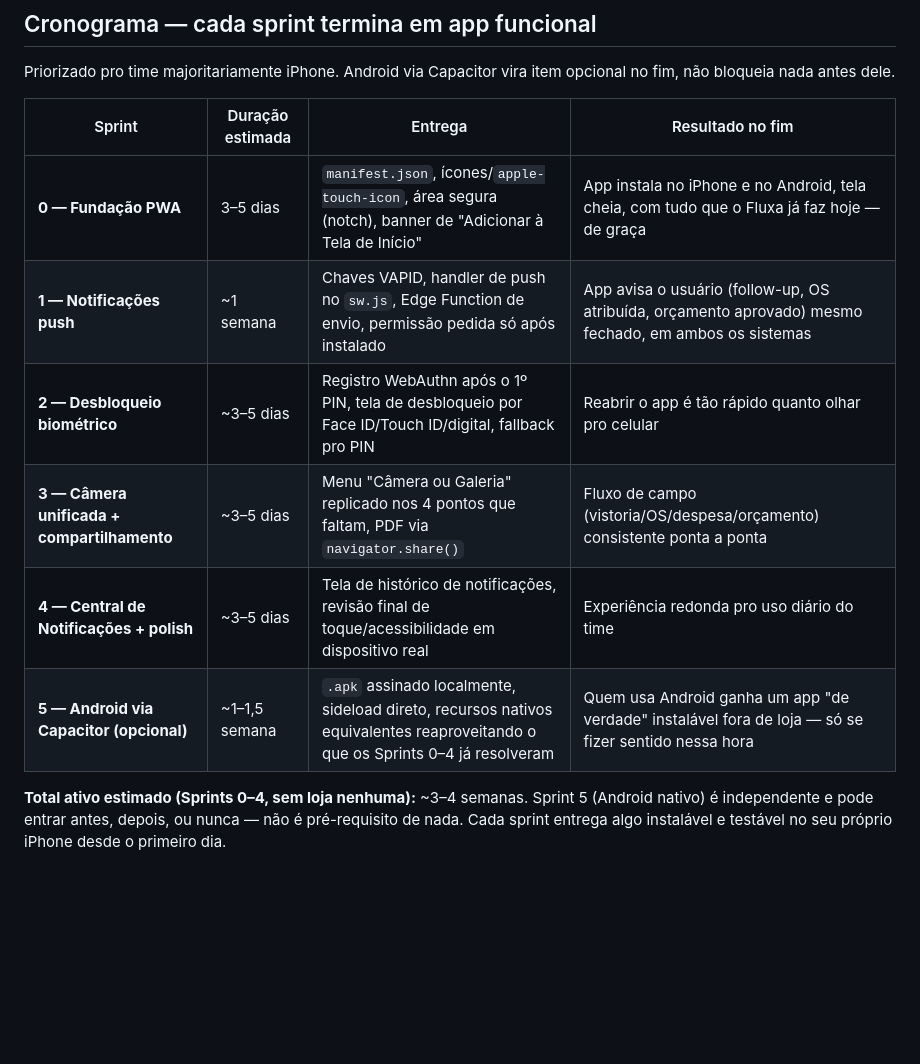
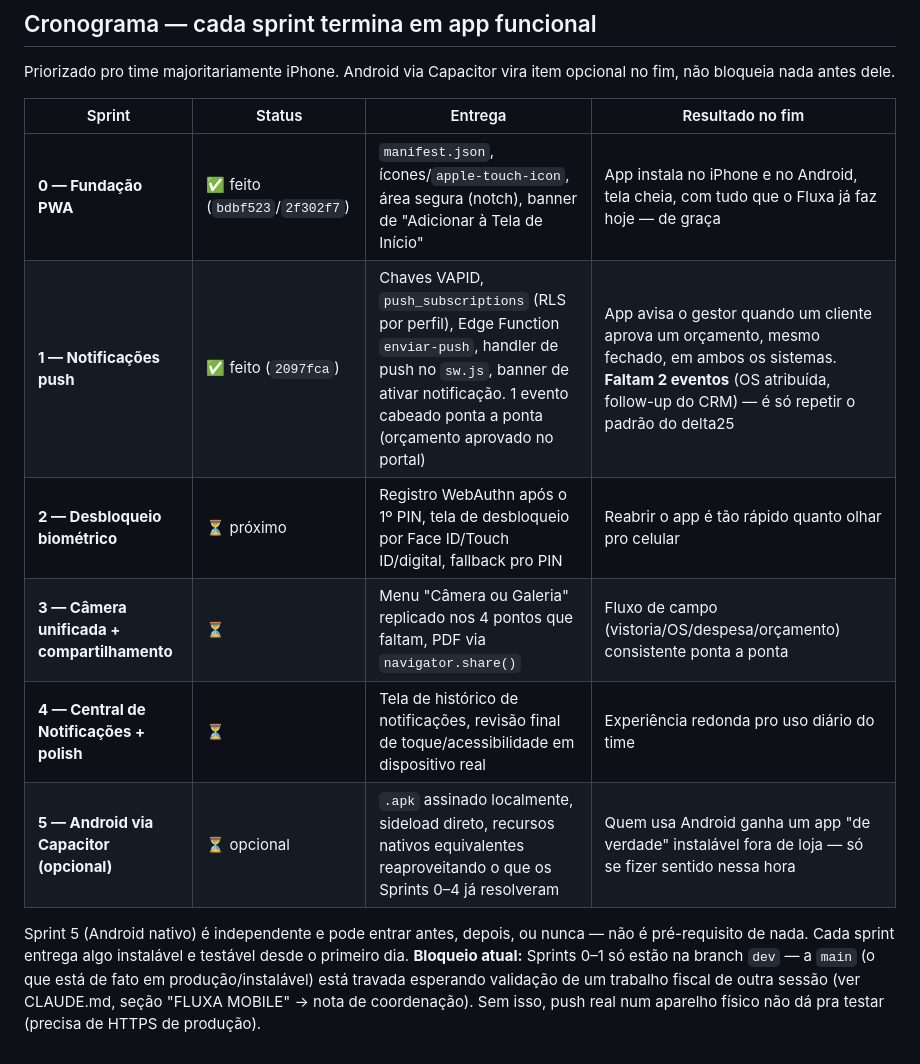
Before and after one commit to marcosssvinnn/FluxaSaas-, a Markdown page: docs/mobile-app-plano.md, the part around the change. Drawn GitHub-style; blank space fills up the shorter version.

```diff
--- a/docs/mobile-app-plano.md
+++ b/docs/mobile-app-plano.md
@@ -204,16 +204,20 @@ testados em 375px). As que precisam de **redesenho de fluxo**, não só CSS:
 Priorizado pro time majoritariamente iPhone. Android via Capacitor vira
 item opcional no fim, não bloqueia nada antes dele.
 
-| Sprint | Duração estimada | Entrega | Resultado no fim |
+| Sprint | Status | Entrega | Resultado no fim |
 |---|---|---|---|
-| **0 — Fundação PWA** | 3–5 dias | `manifest.json`, ícones/`apple-touch-icon`, área segura (notch), banner de "Adicionar à Tela de Início" | App instala no iPhone e no Android, tela cheia, com tudo que o Fluxa já faz hoje — de graça |
-| **1 — Notificações push** | ~1 semana | Chaves VAPID, handler de push no `sw.js`, Edge Function de envio, permissão pedida só após instalado | App avisa o usuário (follow-up, OS atribuída, orçamento aprovado) mesmo fechado, em ambos os sistemas |
-| **2 — Desbloqueio biométrico** | ~3–5 dias | Registro WebAuthn após o 1º PIN, tela de desbloqueio por Face ID/Touch ID/digital, fallback pro PIN | Reabrir o app é tão rápido quanto olhar pro celular |
-| **3 — Câmera unificada + compartilhamento** | ~3–5 dias | Menu "Câmera ou Galeria" replicado nos 4 pontos que faltam, PDF via `navigator.share()` | Fluxo de campo (vistoria/OS/despesa/orçamento) consistente ponta a ponta |
-| **4 — Central de Notificações + polish** | ~3–5 dias | Tela de histórico de notificações, revisão final de toque/acessibilidade em dispositivo real | Experiência redonda pro uso diário do time |
-| **5 — Android via Capacitor (opcional)** | ~1–1,5 semana | `.apk` assinado localmente, sideload direto, recursos nativos equivalentes reaproveitando o que os Sprints 0–4 já resolveram | Quem usa Android ganha um app "de verdade" instalável fora de loja — só se fizer sentido nessa hora |
+| **0 — Fundação PWA** | ✅ feito (`bdbf523`/`2f302f7`) | `manifest.json`, ícones/`apple-touch-icon`, área segura (notch), banner de "Adicionar à Tela de Início" | App instala no iPhone e no Android, tela cheia, com tudo que o Fluxa já faz hoje — de graça |
+| **1 — Notificações push** | ✅ feito (`2097fca`) | Chaves VAPID, `push_subscriptions` (RLS por perfil), Edge Function `enviar-push`, handler de push no `sw.js`, banner de ativar notificação. 1 evento cabeado ponta a ponta (orçamento aprovado no portal) | App avisa o gestor quando um cliente aprova um orçamento, mesmo fechado, em ambos os sistemas. **Faltam 2 eventos** (OS atribuída, follow-up do CRM) — é só repetir o padrão do delta25 |
+| **2 — Desbloqueio biométrico** | ⏳ próximo | Registro WebAuthn após o 1º PIN, tela de desbloqueio por Face ID/Touch ID/digital, fallback pro PIN | Reabrir o app é tão rápido quanto olhar pro celular |
+| **3 — Câmera unificada + compartilhamento** | ⏳ | Menu "Câmera ou Galeria" replicado nos 4 pontos que faltam, PDF via `navigator.share()` | Fluxo de campo (vistoria/OS/despesa/orçamento) consistente ponta a ponta |
+| **4 — Central de Notificações + polish** | ⏳ | Tela de histórico de notificações, revisão final de toque/acessibilidade em dispositivo real | Experiência redonda pro uso diário do time |
+| **5 — Android via Capacitor (opcional)** | ⏳ opcional | `.apk` assinado localmente, sideload direto, recursos nativos equivalentes reaproveitando o que os Sprints 0–4 já resolveram | Quem usa Android ganha um app "de verdade" instalável fora de loja — só se fizer sentido nessa hora |
 
-**Total ativo estimado (Sprints 0–4, sem loja nenhuma):** ~3–4 semanas.
 Sprint 5 (Android nativo) é independente e pode entrar antes, depois, ou
 nunca — não é pré-requisito de nada. Cada sprint entrega algo instalável
-e testável no seu próprio iPhone desde o primeiro dia.
+e testável desde o primeiro dia. **Bloqueio atual:** Sprints 0–1 só estão
+na branch `dev` — a `main` (o que está de fato em produção/instalável)
+está travada esperando validação de um trabalho fiscal de outra sessão
+(ver CLAUDE.md, seção "FLUXA MOBILE" → nota de coordenação). Sem isso,
+push real num aparelho físico não dá pra testar (precisa de HTTPS de
+produção).
```
Also changed, not shown: CLAUDE.md (+32 -8 lines).
